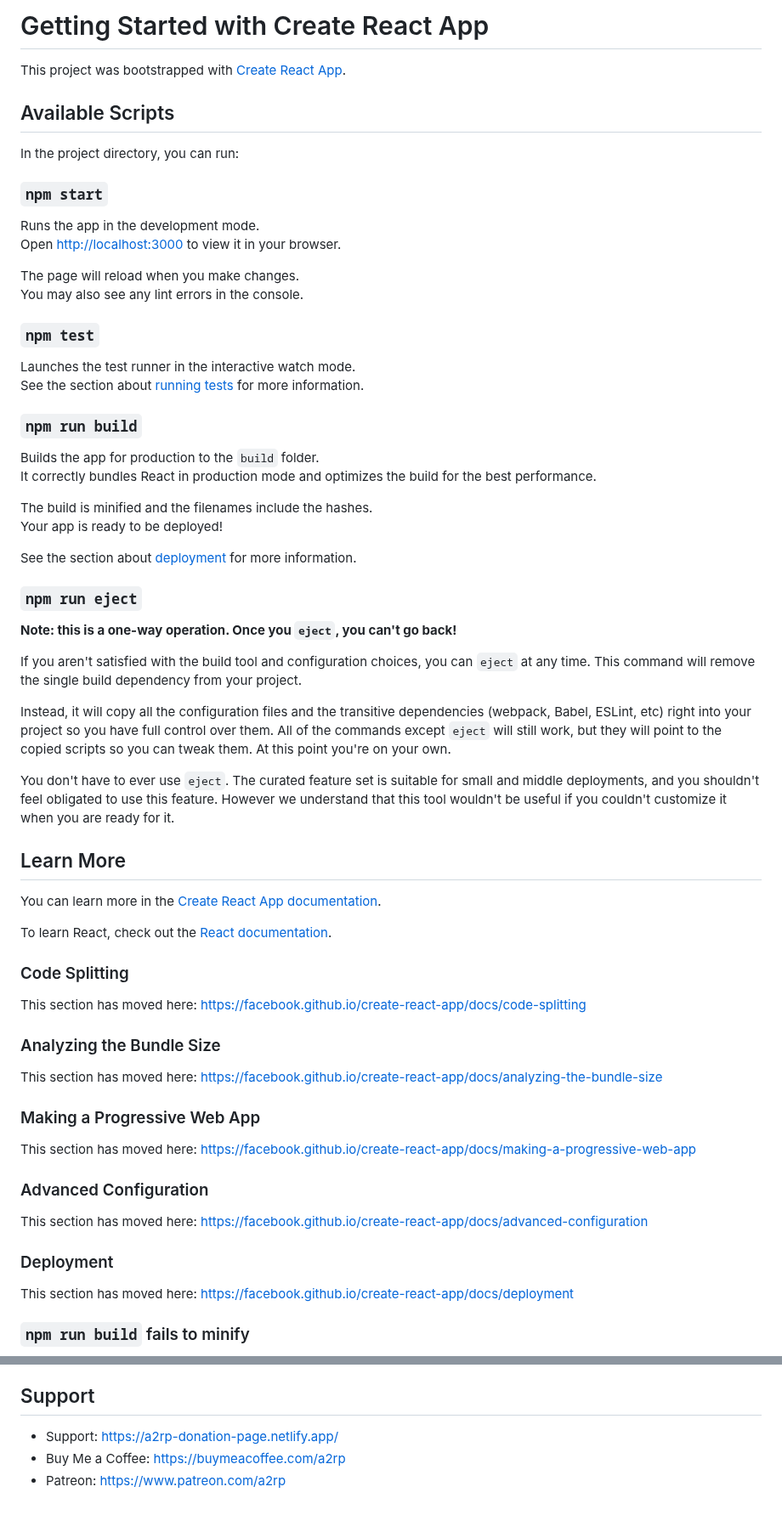
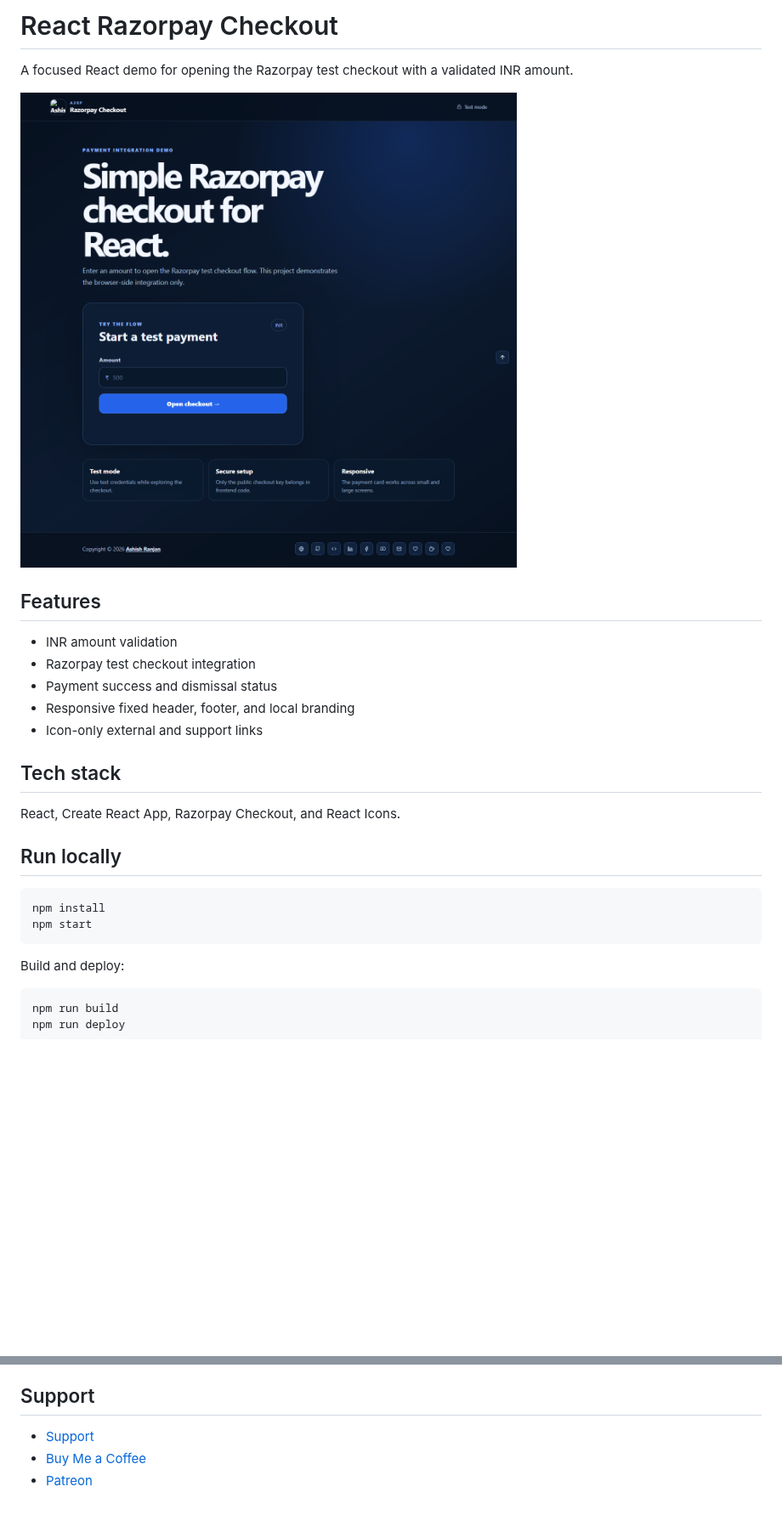
Before and after one commit to a2rp/reactjs-razorpay, a Markdown page: README.md, 2 parts joined by grey strips. Shown at 85% size. Drawn GitHub-style; pictures changed too: screenshot.png (added); blank space fills up the shorter version.

Commit message:
Modernize Razorpay checkout demo

```diff
--- a/README.md
+++ b/README.md
@@ -1,69 +1,32 @@
-# Getting Started with Create React App
+# React Razorpay Checkout
 
-This project was bootstrapped with [Create React App](https://github.com/facebook/create-react-app).
+A focused React demo for opening the Razorpay test checkout with a validated INR amount.
 
-## Available Scripts
+![Razorpay Checkout preview](screenshot.png)
 
-In the project directory, you can run:
+## Features
 
-### `npm start`
+- INR amount validation
+- Razorpay test checkout integration
+- Payment success and dismissal status
+- Responsive fixed header, footer, and local branding
+- Icon-only external and support links
 
-Runs the app in the development mode.\
-Open [http://localhost:3000](http://localhost:3000) to view it in your browser.
+## Tech stack
 
-The page will reload when you make changes.\
-You may also see any lint errors in the console.
+React, Create React App, Razorpay Checkout, and React Icons.
 
-### `npm test`
+## Run locally
 
-Launches the test runner in the interactive watch mode.\
-See the section about [running tests](https://facebook.github.io/create-react-app/docs/running-tests) for more information.
+~~~bash
+npm install
+npm start
+~~~
 
-### `npm run build`
+Build and deploy:
 
-Builds the app for production to the `build` folder.\
-It correctly bundles React in production mode and optimizes the build for the best performance.
+~~~bash
+npm run build
+npm run deploy
+~~~
 
-The build is minified and the filenames include the hashes.\
-Your app is ready to be deployed!
-
-See the section about [deployment](https://facebook.github.io/create-react-app/docs/deployment) for more information.
-
-### `npm run eject`
-
-**Note: this is a one-way operation. Once you `eject`, you can't go back!**
-
-If you aren't satisfied with the build tool and configuration choices, you can `eject` at any time. This command will remove the single build dependency from your project.
-
-Instead, it will copy all the configuration files and the transitive dependencies (webpack, Babel, ESLint, etc) right into your project so you have full control over them. All of the commands except `eject` will still work, but they will point to the copied scripts so you can tweak them. At this point you're on your own.
-
-You don't have to ever use `eject`. The curated feature set is suitable for small and middle deployments, and you shouldn't feel obligated to use this feature. However we understand that this tool wouldn't be useful if you couldn't customize it when you are ready for it.
-
-## Learn More
-
-You can learn more in the [Create React App documentation](https://facebook.github.io/create-react-app/docs/getting-started).
-
-To learn React, check out the [React documentation](https://reactjs.org/).
-
-### Code Splitting
-
-This section has moved here: [https://facebook.github.io/create-react-app/docs/code-splitting](https://facebook.github.io/create-react-app/docs/code-splitting)
-
-### Analyzing the Bundle Size
-
-This section has moved here: [https://facebook.github.io/create-react-app/docs/analyzing-the-bundle-size](https://facebook.github.io/create-react-app/docs/analyzing-the-bundle-size)
-
-### Making a Progressive Web App
-
-This section has moved here: [https://facebook.github.io/create-react-app/docs/making-a-progressive-web-app](https://facebook.github.io/create-react-app/docs/making-a-progressive-web-app)
-
-### Advanced Configuration
-
-This section has moved here: [https://facebook.github.io/create-react-app/docs/advanced-configuration](https://facebook.github.io/create-react-app/docs/advanced-configuration)
-
-### Deployment
-
-This section has moved here: [https://facebook.github.io/create-react-app/docs/deployment](https://facebook.github.io/create-react-app/docs/deployment)
-
-### `npm run build` fails to minify
-
@@ -100,6 +46,6 @@ This section has moved here: [https://facebook.github.io/create-react-app/docs/t
 
 ## Support
 
-- Support: [https://a2rp-donation-page.netlify.app/](https://a2rp-donation-page.netlify.app/)
-- Buy Me a Coffee: [https://buymeacoffee.com/a2rp](https://buymeacoffee.com/a2rp)
-- Patreon: [https://www.patreon.com/a2rp](https://www.patreon.com/a2rp)
+- [Support](https://a2rp-donation-page.netlify.app/)
+- [Buy Me a Coffee](https://buymeacoffee.com/a2rp)
+- [Patreon](https://patreon.com/a2rp)
```
Also changed, not shown: other parts of README.md (+1 -18 lines), 7 other files.
